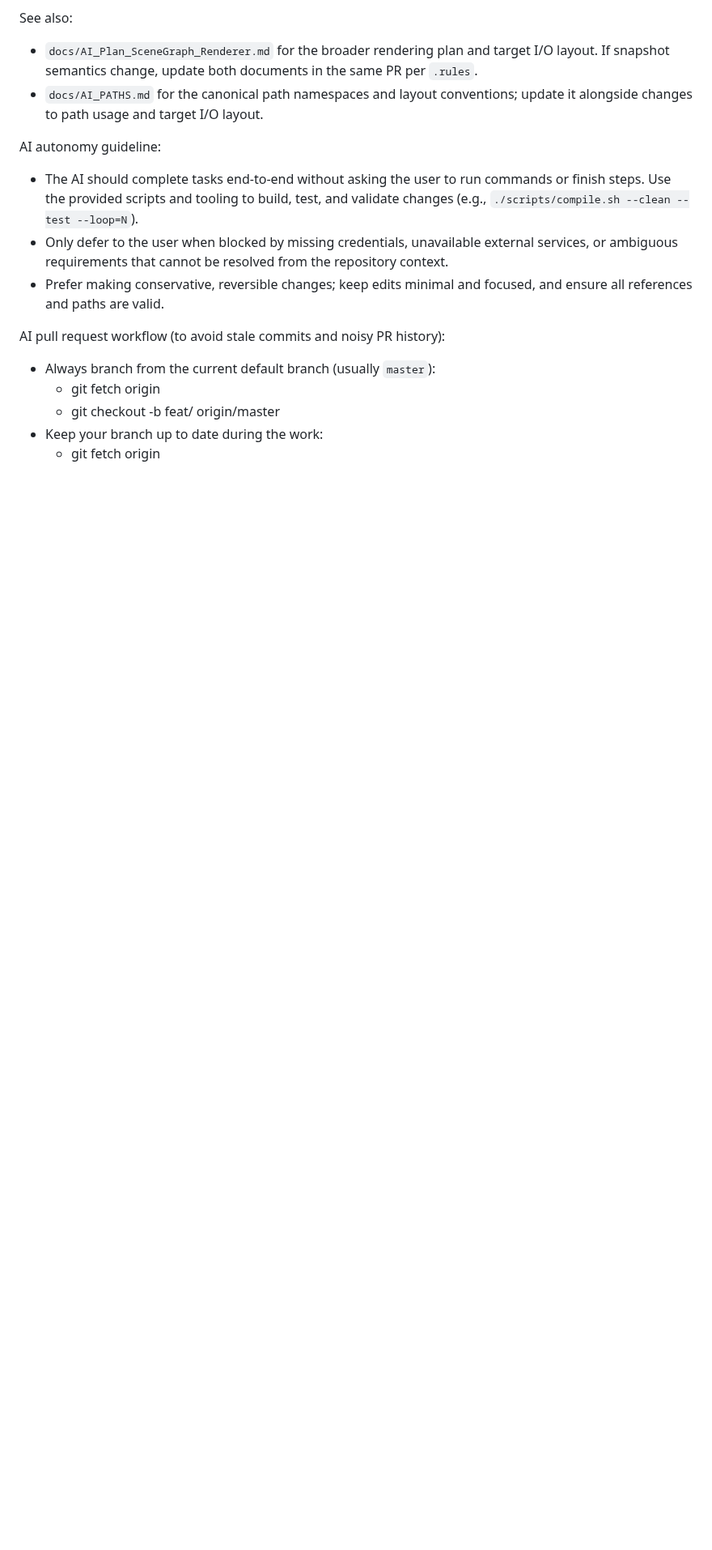
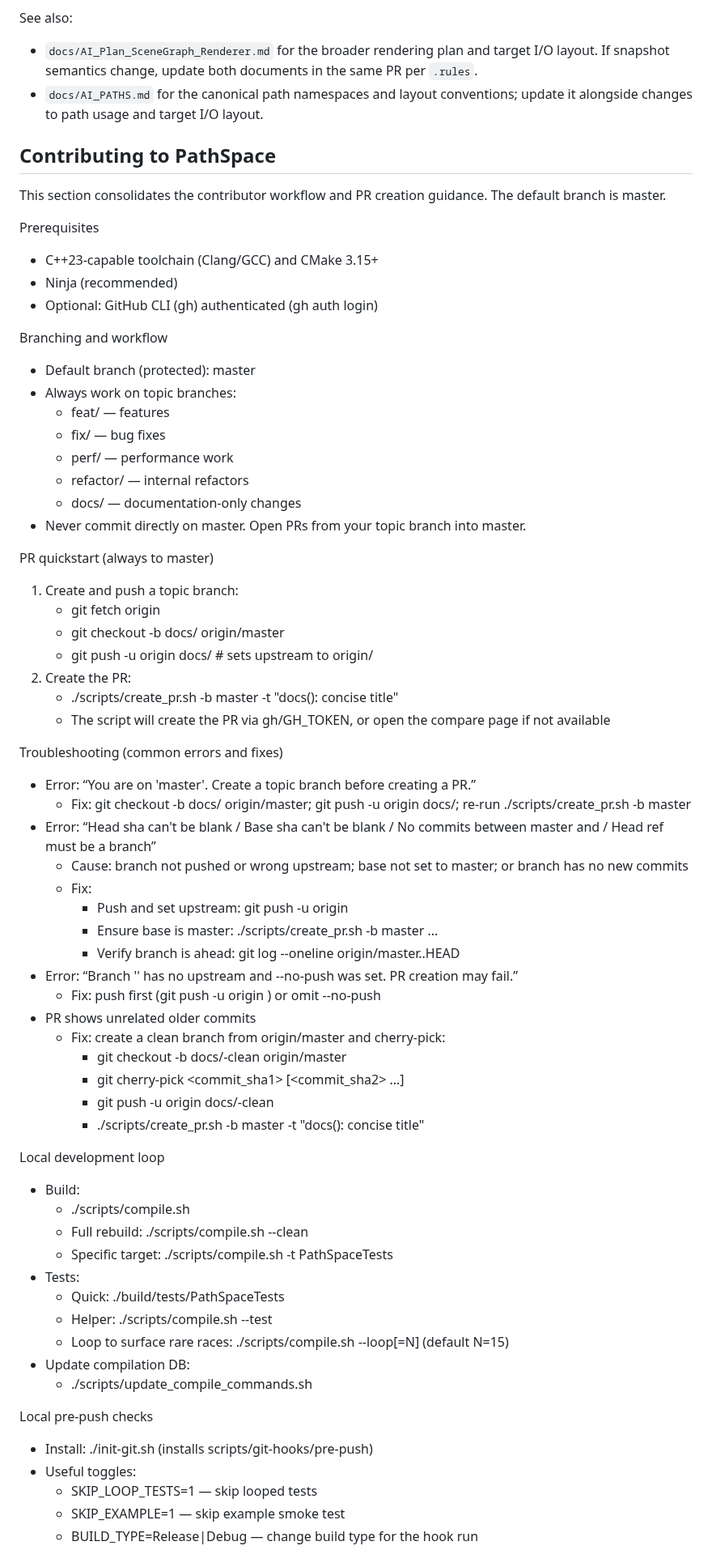
Before and after one commit to ChristofferGreen/PathSpace, a Markdown page: docs/AI_ARCHITECTURE.md, the part around one of its changes. Shown at 81% size. Drawn GitHub-style; blank space fills up the shorter version.

Commit message:
docs(architecture): consolidate CONTRIBUTING into AI_ARCHITECTURE; remove duplication; enforce master-only PR flow; scripts: tighten PR prechecks

```diff
--- a/docs/AI_ARCHITECTURE.md
+++ b/docs/AI_ARCHITECTURE.md
@@ -5,16 +5,68 @@ See also:
  - `docs/AI_PATHS.md` for the canonical path namespaces and layout conventions; update it alongside changes to path usage and target I/O layout.
 
 
-AI autonomy guideline:
-- The AI should complete tasks end-to-end without asking the user to run commands or finish steps. Use the provided scripts and tooling to build, test, and validate changes (e.g., `./scripts/compile.sh --clean --test --loop=N`).
-- Only defer to the user when blocked by missing credentials, unavailable external services, or ambiguous requirements that cannot be resolved from the repository context.
-- Prefer making conservative, reversible changes; keep edits minimal and focused, and ensure all references and paths are valid.
+## Contributing to PathSpace
 
+This section consolidates the contributor workflow and PR creation guidance. The default branch is master.
 
+Prerequisites
+- C++23-capable toolchain (Clang/GCC) and CMake 3.15+
+- Ninja (recommended)
+- Optional: GitHub CLI (gh) authenticated (gh auth login)
 
-AI pull request workflow (to avoid stale commits and noisy PR history):
-- Always branch from the current default branch (usually `master`):
-  - git fetch origin
-  - git checkout -b feat/<short-topic> origin/master
-- Keep your branch up to date during the work:
-  - git fetch origin
+Branching and workflow
+- Default branch (protected): master
+- Always work on topic branches:
+  - feat/<topic> — features
+  - fix/<topic> — bug fixes
+  - perf/<topic> — performance work
+  - refactor/<topic> — internal refactors
+  - docs/<topic> — documentation-only changes
+- Never commit directly on master. Open PRs from your topic branch into master.
+
+PR quickstart (always to master)
+1) Create and push a topic branch:
+   - git fetch origin
+   - git checkout -b docs/<topic> origin/master
+   - git push -u origin docs/<topic>   # sets upstream to origin/<branch>
+2) Create the PR:
+   - ./scripts/create_pr.sh -b master -t "docs(<topic>): concise title"
+   - The script will create the PR via gh/GH_TOKEN, or open the compare page if not available
+
+Troubleshooting (common errors and fixes)
+- Error: “You are on 'master'. Create a topic branch before creating a PR.”
+  - Fix: git checkout -b docs/<topic> origin/master; git push -u origin docs/<topic>; re-run ./scripts/create_pr.sh -b master
+- Error: “Head sha can't be blank / Base sha can't be blank / No commits between master and <branch> / Head ref must be a branch”
+  - Cause: branch not pushed or wrong upstream; base not set to master; or branch has no new commits
+  - Fix:
+    - Push and set upstream: git push -u origin <branch>
+    - Ensure base is master: ./scripts/create_pr.sh -b master ...
+    - Verify branch is ahead: git log --oneline origin/master..HEAD
+- Error: “Branch '<branch>' has no upstream and --no-push was set. PR creation may fail.”
+  - Fix: push first (git push -u origin <branch>) or omit --no-push
+- PR shows unrelated older commits
+  - Fix: create a clean branch from origin/master and cherry-pick:
+    - git checkout -b docs/<topic>-clean origin/master
+    - git cherry-pick <commit_sha1> [<commit_sha2> ...]
+    - git push -u origin docs/<topic>-clean
+    - ./scripts/create_pr.sh -b master -t "docs(<topic>): concise title"
+
+Local development loop
+- Build:
+  - ./scripts/compile.sh
+  - Full rebuild: ./scripts/compile.sh --clean
+  - Specific target: ./scripts/compile.sh -t PathSpaceTests
+- Tests:
+  - Quick: ./build/tests/PathSpaceTests
+  - Helper: ./scripts/compile.sh --test
+  - Loop to surface rare races: ./scripts/compile.sh --loop[=N] (default N=15)
+- Update compilation DB:
+  - ./scripts/update_compile_commands.sh
+
+Local pre-push checks
+- Install: ./init-git.sh (installs scripts/git-hooks/pre-push)
+- Useful toggles:
+  - SKIP_LOOP_TESTS=1 — skip looped tests
+  - SKIP_EXAMPLE=1 — skip example smoke test
+  - BUILD_TYPE=Release|Debug — change build type for the hook run
+
```
Also changed, not shown: other parts of docs/AI_ARCHITECTURE.md (+19 -0 lines), CONTRIBUTING.md (deleted, +0 -256 lines).
